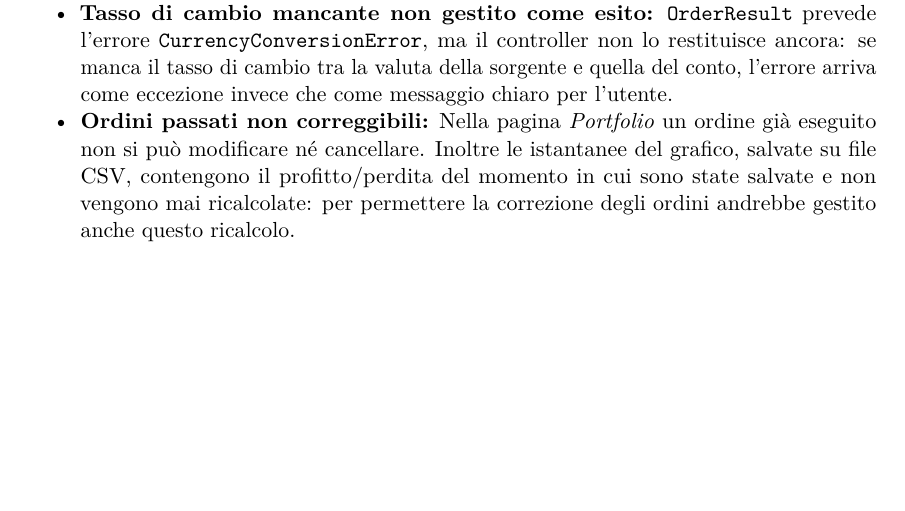
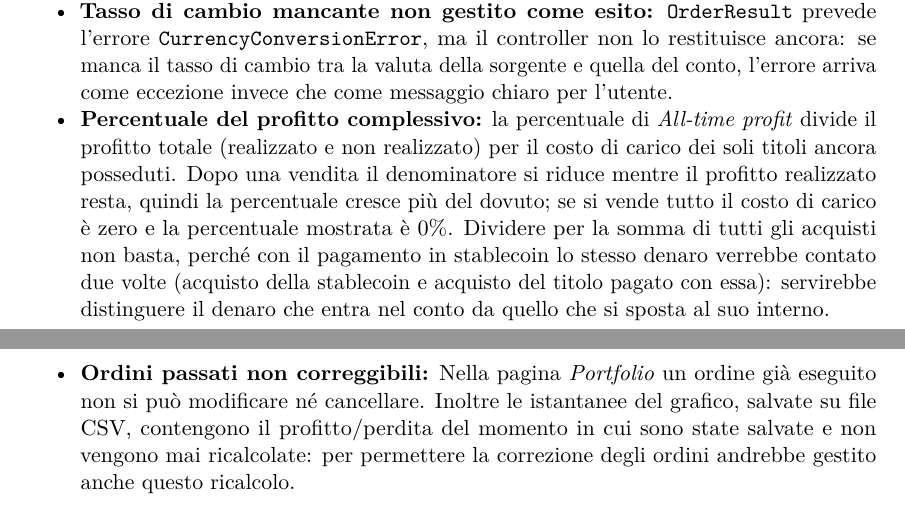
Before and after one commit to leoI0II/OOP25-UniBodget, a LaTeX document (docs/relazione/relazione.tex): part of page 63 of 74 before the commit and two parts of pages 63 and 64 of 74 after it, the two joined at a grey line, cut so that both start at the same text, the shorter picture padded with empty space. Compiled offline with pdfLaTeX.

Commit message:
docs: all-time profit percentage as weakness in my self-evaluation (4.1)

```diff
--- a/docs/relazione/relazione.tex
+++ b/docs/relazione/relazione.tex
@@ -1269,6 +1269,7 @@ All'interno del progetto UniBodget mi sono occupato della progettazione, svilupp
 \begin{itemize}[noitemsep,topsep=2pt]
     \item \textbf{Canale eventi globale:} Il \texttt{MessageBus} adotta un pattern ad accesso statico: una soluzione immediata ed efficace per connettere viste e controller disaccoppiati, ma che richiede particolare pulizia nei test unitari per non condividere accidentalmente subscriber tra suite diverse; un'iniezione esplicita per istanza avrebbe garantito un isolamento ancora più rigoroso.
     \item \textbf{Tasso di cambio mancante non gestito come esito:} \texttt{OrderResult} prevede l'errore \texttt{CurrencyConversionError}, ma il controller non lo restituisce ancora: se manca il tasso di cambio tra la valuta della sorgente e quella del conto, l'errore arriva come eccezione invece che come messaggio chiaro per l'utente.
+    \item \textbf{Percentuale del profitto complessivo:} la percentuale di \emph{All-time profit} divide il profitto totale (realizzato e non realizzato) per il costo di carico dei soli titoli ancora posseduti. Dopo una vendita il denominatore si riduce mentre il profitto realizzato resta, quindi la percentuale cresce più del dovuto; se si vende tutto il costo di carico è zero e la percentuale mostrata è 0\%. Dividere per la somma di tutti gli acquisti non basta, perché con il pagamento in stablecoin lo stesso denaro verrebbe contato due volte (acquisto della stablecoin e acquisto del titolo pagato con essa): servirebbe distinguere il denaro che entra nel conto da quello che si sposta al suo interno.
     \item \textbf{Ordini passati non correggibili:} Nella pagina \emph{Portfolio} un ordine già eseguito non si può modificare né cancellare. Inoltre le istantanee del grafico, salvate su file CSV, contengono il profitto/perdita del momento in cui sono state salvate e non vengono mai ricalcolate: per permettere la correzione degli ordini andrebbe gestito anche questo ricalcolo.
 \end{itemize}
 
```
